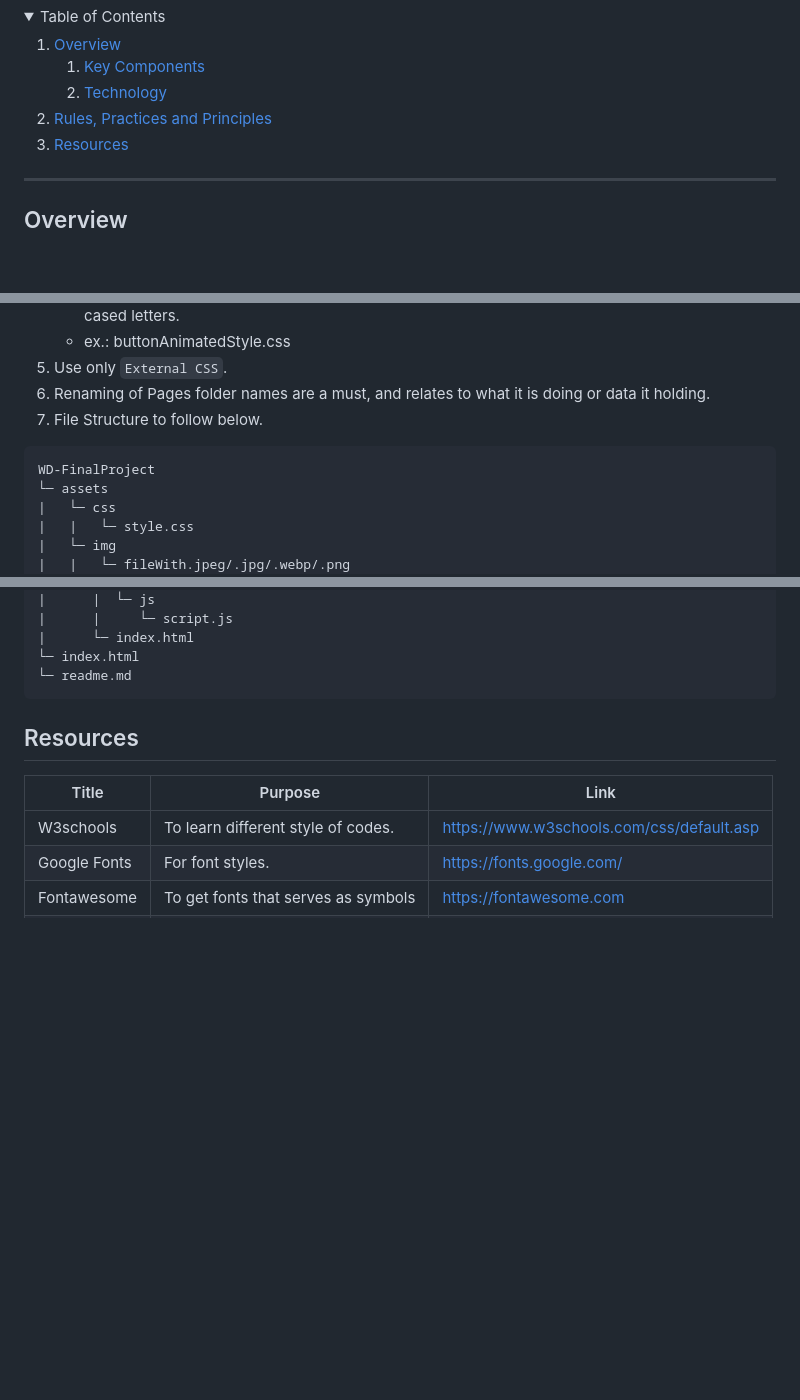
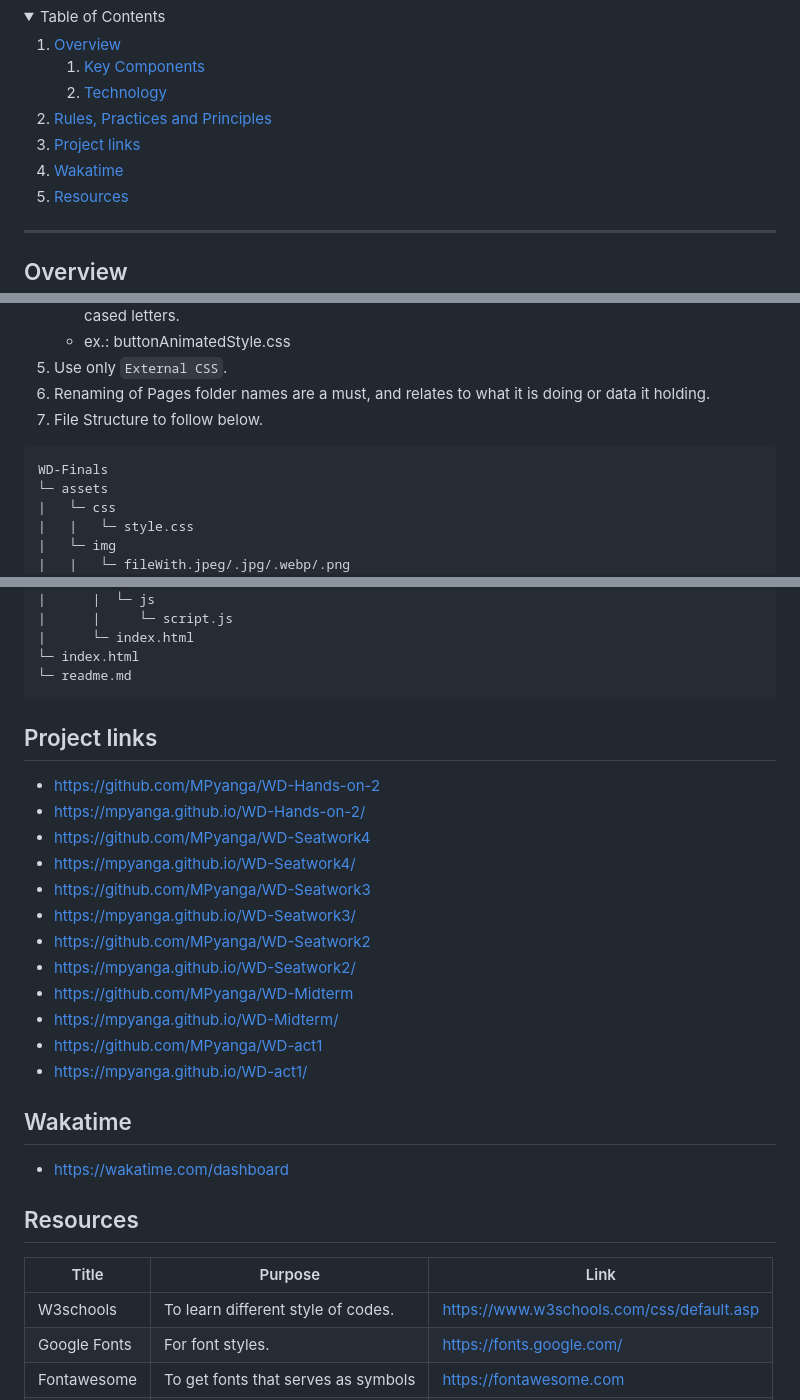
Before and after one commit to MPyanga/WD-FinalProject, a Markdown page: readme.md, 3 parts joined by grey strips. GitHub-like rendering; folded sections open; blank space fills up the shorter version.

Commit message:
docs: update readme added project links

````diff
--- a/readme.md
+++ b/readme.md
@@ -38,6 +38,12 @@
     </li>
     <li>
       <a href="#rule,-practices-and-principles">Rules, Practices and Principles</a>
+    </li>
+      <li>
+      <a href="#Project-links">Project links</a>
+    </li>
+      <li>
+      <a href="#Wakatime">Wakatime</a>
     </li>
     <li>
       <a href="#resources">Resources</a>
@@ -80,7 +86,7 @@ This project is a website portfolio aimed at demonstrating and presenting the cr
 7. File Structure to follow below.
 
 ```
-WD-FinalProject
+WD-Finals
 └─ assets
 |   └─ css
 |   |   └─ style.css
@@ -128,6 +134,22 @@ WD-FinalProject
 └─ index.html
 └─ readme.md
 ```
+## Project links
+- https://github.com/MPyanga/WD-Hands-on-2
+- https://mpyanga.github.io/WD-Hands-on-2/
+- https://github.com/MPyanga/WD-Seatwork4
+- https://mpyanga.github.io/WD-Seatwork4/
+- https://github.com/MPyanga/WD-Seatwork3
+- https://mpyanga.github.io/WD-Seatwork3/
+- https://github.com/MPyanga/WD-Seatwork2
+- https://mpyanga.github.io/WD-Seatwork2/
+- https://github.com/MPyanga/WD-Midterm
+- https://mpyanga.github.io/WD-Midterm/
+- https://github.com/MPyanga/WD-act1
+- https://mpyanga.github.io/WD-act1/
+
+## Wakatime
+- https://wakatime.com/dashboard
 
 ## Resources
 
````
